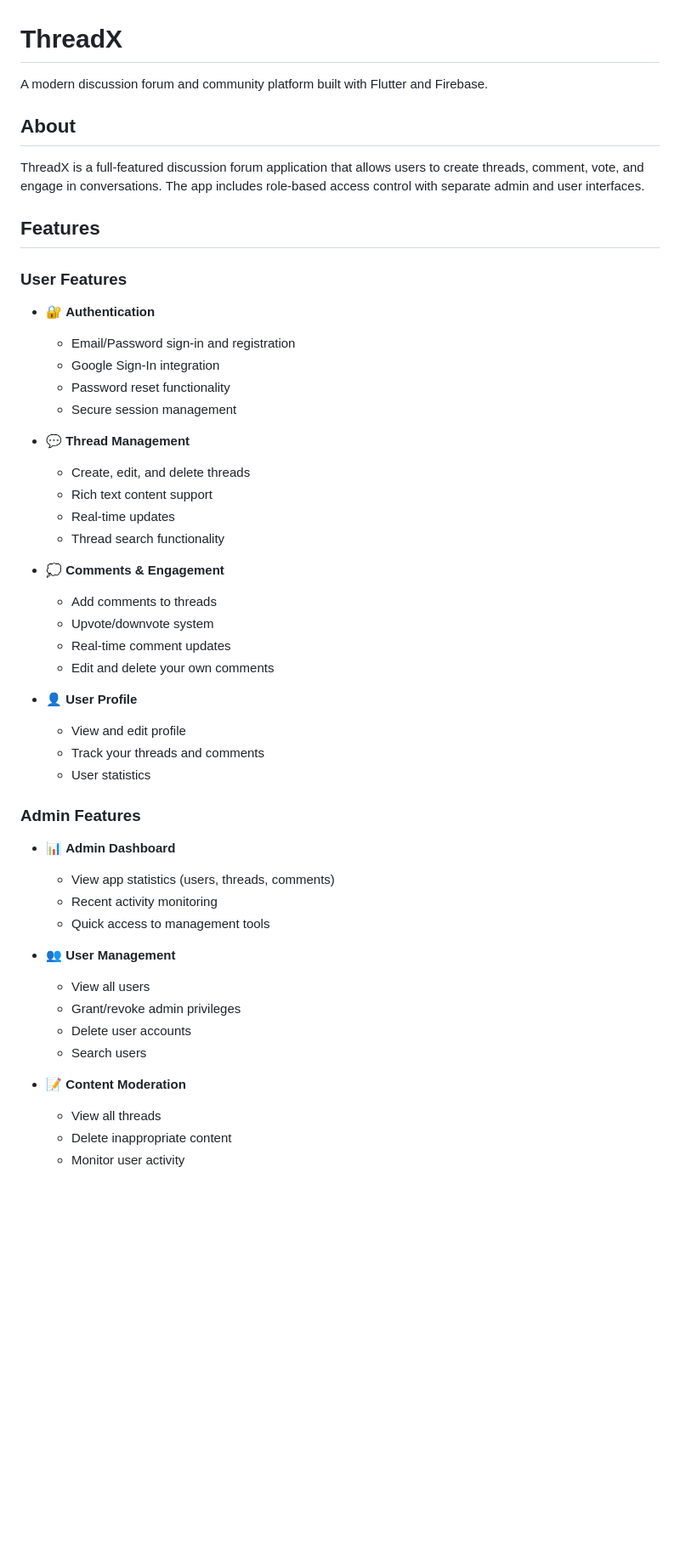
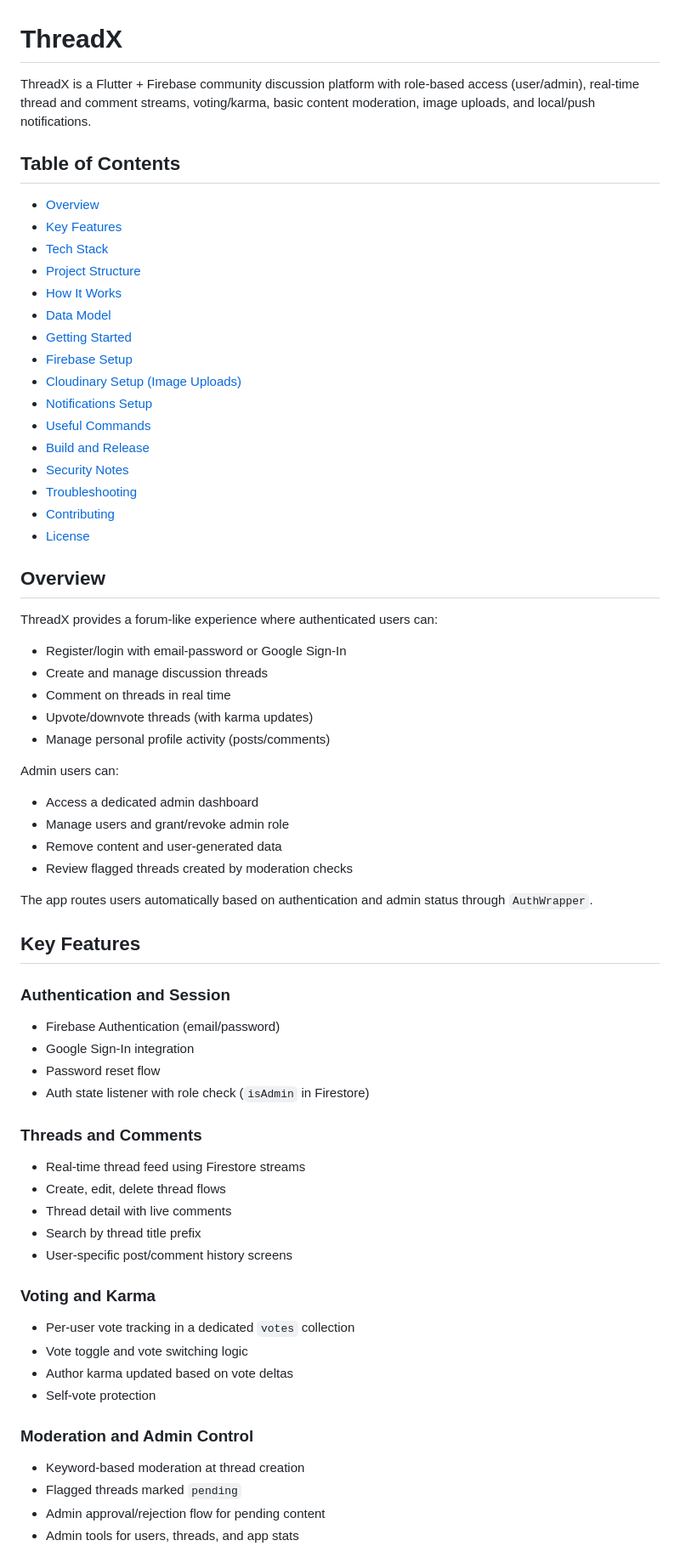
Before and after one commit to Yug23IT013/ThreadX, a Markdown page: README.md, the part around one of its changes. Shown at 85% size. Rendered like a GitHub page; blank space fills up the shorter version.

Commit message:
Readme.md chages

```diff
--- a/README.md
+++ b/README.md
@@ -1,50 +1,73 @@
 # ThreadX
 
-A modern discussion forum and community platform built with Flutter and Firebase.
+ThreadX is a Flutter + Firebase community discussion platform with role-based access (user/admin), real-time thread and comment streams, voting/karma, basic content moderation, image uploads, and local/push notifications.
 
-## About
+## Table of Contents
 
-ThreadX is a full-featured discussion forum application that allows users to create threads, comment, vote, and engage in conversations. The app includes role-based access control with separate admin and user interfaces.
+- [Overview](#overview)
+- [Key Features](#key-features)
+- [Tech Stack](#tech-stack)
+- [Project Structure](#project-structure)
+- [How It Works](#how-it-works)
+- [Data Model](#data-model)
+- [Getting Started](#getting-started)
+- [Firebase Setup](#firebase-setup)
+- [Cloudinary Setup (Image Uploads)](#cloudinary-setup-image-uploads)
+- [Notifications Setup](#notifications-setup)
+- [Useful Commands](#useful-commands)
+- [Build and Release](#build-and-release)
+- [Security Notes](#security-notes)
+- [Troubleshooting](#troubleshooting)
+- [Contributing](#contributing)
+- [License](#license)
 
-## Features
+## Overview
 
-### User Features
-- 🔐 **Authentication**
-  - Email/Password sign-in and registration
-  - Google Sign-In integration
-  - Password reset functionality
-  - Secure session management
+ThreadX provides a forum-like experience where authenticated users can:
 
-- 💬 **Thread Management**
-  - Create, edit, and delete threads
-  - Rich text content support
-  - Real-time updates
-  - Thread search functionality
+- Register/login with email-password or Google Sign-In
+- Create and manage discussion threads
+- Comment on threads in real time
+- Upvote/downvote threads (with karma updates)
+- Manage personal profile activity (posts/comments)
 
-- 💭 **Comments & Engagement**
-  - Add comments to threads
-  - Upvote/downvote system
-  - Real-time comment updates
-  - Edit and delete your own comments
+Admin users can:
 
-- 👤 **User Profile**
-  - View and edit profile
-  - Track your threads and comments
-  - User statistics
+- Access a dedicated admin dashboard
+- Manage users and grant/revoke admin role
+- Remove content and user-generated data
+- Review flagged threads created by moderation checks
 
-### Admin Features
-- 📊 **Admin Dashboard**
-  - View app statistics (users, threads, comments)
-  - Recent activity monitoring
-  - Quick access to management tools
+The app routes users automatically based on authentication and admin status through `AuthWrapper`.
 
-- 👥 **User Management**
-  - View all users
-  - Grant/revoke admin privileges
-  - Delete user accounts
-  - Search users
+## Key Features
 
-- 📝 **Content Moderation**
-  - View all threads
-  - Delete inappropriate content
-  - Monitor user activity
+### Authentication and Session
+
+- Firebase Authentication (email/password)
+- Google Sign-In integration
+- Password reset flow
+- Auth state listener with role check (`isAdmin` in Firestore)
+
+### Threads and Comments
+
+- Real-time thread feed using Firestore streams
+- Create, edit, delete thread flows
+- Thread detail with live comments
+- Search by thread title prefix
+- User-specific post/comment history screens
+
+### Voting and Karma
+
+- Per-user vote tracking in a dedicated `votes` collection
+- Vote toggle and vote switching logic
+- Author karma updated based on vote deltas
+- Self-vote protection
+
+### Moderation and Admin Control
+
+- Keyword-based moderation at thread creation
+- Flagged threads marked `pending`
+- Admin approval/rejection flow for pending content
+- Admin tools for users, threads, and app stats
+
```
Also changed, not shown: other parts of README.md (+341 -136 lines).
